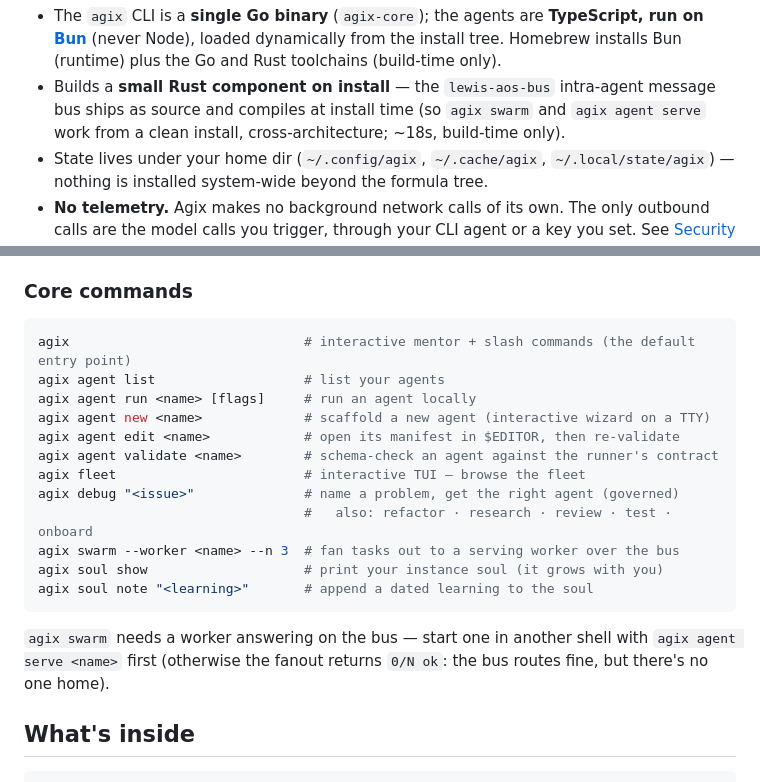
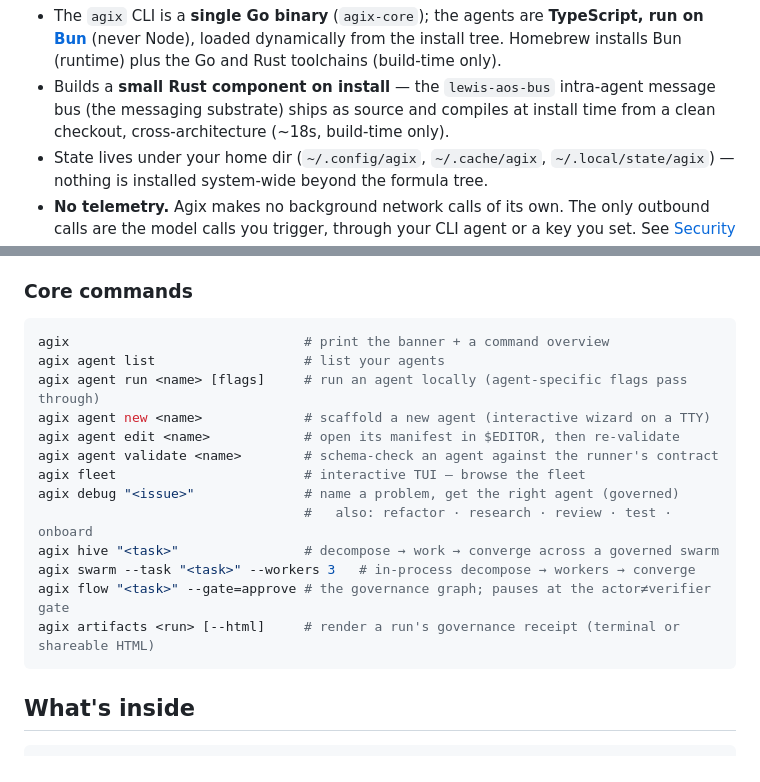
Before and after one commit to agix-ai/agix-aos, a Markdown page: README.md, 2 parts joined by grey strips. Rendered like a GitHub page.

Commit message:
docs: correct core-commands to what actually ships
The core-commands block advertised commands that don't exist — `agix agent serve`,
`agix swarm --worker <name> --n` (real: `--task/--workers`, in-process), `agix soul show/note`
(no soul command) — and omitted the shipped `agix artifacts`. Bare `agix` prints the banner, not
an interactive mentor. Corrected to shipped commands (+ hive/flow/artifacts) so new users don't hit
unknown-flag/no-such-command errors on documented core commands. Also dropped the `agent serve`
reference in the install section.

🤖 Generated with [Claude Code](https://claude.com/claude-code)

Signed-off-by: Brandan Lewis <lewisgeospatial@gmail.com>

````diff
--- a/README.md
+++ b/README.md
@@ -64,8 +64,8 @@ What the install does and needs:
   on [Bun](https://bun.sh)** (never Node), loaded dynamically from the install tree.
   Homebrew installs Bun (runtime) plus the Go and Rust toolchains (build-time only).
 - Builds a **small Rust component on install** — the `lewis-aos-bus` intra-agent message
-  bus ships as source and compiles at install time (so `agix swarm` and `agix agent serve`
-  work from a clean install, cross-architecture; ~18s, build-time only).
+  bus (the messaging substrate) ships as source and compiles at install time from a clean
+  checkout, cross-architecture (~18s, build-time only).
 - State lives under your home dir (`~/.config/agix`, `~/.cache/agix`,
   `~/.local/state/agix`) — nothing is installed system-wide beyond the formula tree.
 - **No telemetry.** Agix makes no background network calls of its own. The only outbound
@@ -169,23 +169,20 @@ that certifies it** (actor ≠ verifier). See [`AGENTS.md`](AGENTS.md).
 ### Core commands
 
 ```sh
-agix                              # interactive mentor + slash commands (the default entry point)
+agix                              # print the banner + a command overview
 agix agent list                   # list your agents
-agix agent run <name> [flags]     # run an agent locally
+agix agent run <name> [flags]     # run an agent locally (agent-specific flags pass through)
 agix agent new <name>             # scaffold a new agent (interactive wizard on a TTY)
 agix agent edit <name>            # open its manifest in $EDITOR, then re-validate
 agix agent validate <name>        # schema-check an agent against the runner's contract
 agix fleet                        # interactive TUI — browse the fleet
 agix debug "<issue>"              # name a problem, get the right agent (governed)
                                   #   also: refactor · research · review · test · onboard
-agix swarm --worker <name> --n 3  # fan tasks out to a serving worker over the bus
-agix soul show                    # print your instance soul (it grows with you)
-agix soul note "<learning>"       # append a dated learning to the soul
+agix hive "<task>"                # decompose → work → converge across a governed swarm
+agix swarm --task "<task>" --workers 3   # in-process decompose → workers → converge
+agix flow "<task>" --gate=approve # the governance graph; pauses at the actor≠verifier gate
+agix artifacts <run> [--html]     # render a run's governance receipt (terminal or shareable HTML)
 ```
-
-`agix swarm` needs a worker answering on the bus — start one in another shell with
-`agix agent serve <name>` first (otherwise the fanout returns `0/N ok`: the bus routes
-fine, but there's no one home).
 
 ## What's inside
 
````
